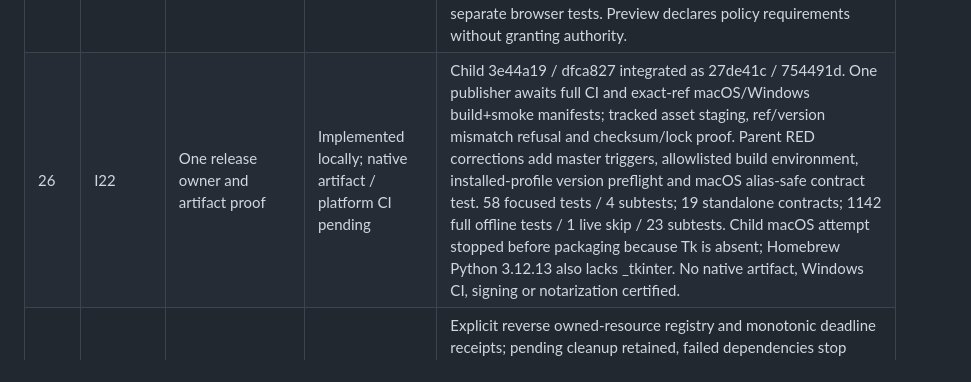
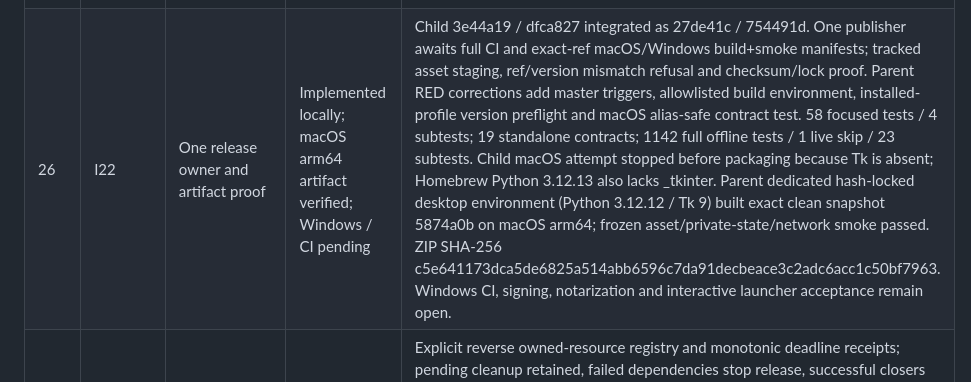
Before and after one commit to Reedtrullz/inebotten-discord, a Markdown page: docs/plans/2026-10-04-execution-status.md, the part around the change. Drawn GitHub-style.

Commit message:
docs(release): record verified macOS arm64 frozen artifact

```diff
--- a/docs/plans/2026-10-04-execution-status.md
+++ b/docs/plans/2026-10-04-execution-status.md
@@ -29,7 +29,7 @@ Execution authorized 4 October 2026. Local implementation, exact-head CI, extern
 | 23 | I17 | Provider-aware actionable readiness | Implemented locally | Child 13bb31b integrated as f632f4a. Six parent RED regressions corrected unsupported-provider aggregate, future/stale evidence, fallback transport attribution, stalled-scheduler false heartbeat and bridge-stream cleanup. Actual completed-checker progress / aware UTC; inherited AI/READY/port regressions repaired. 173 focused tests / 2 subtests; 1035 full offline tests / 1 live skip / 19 subtests; 40 separate browser tests. Minimal public health; authenticated redacted details; no live or recurring inference probes. |
 | 24 | I18 | Bounded logs and useful diagnostics | Implemented locally | Independently instrumented >2 MiB synthetic tail reads at most 8 KiB; total four-segment budget, write-time age cleanup, private modes and cooperating writer ownership. Filter/identity-bound cursors, authenticated no-store API, text-safe pause/follow, paging, copy and visible-page download. 75 focused tests; 1049 full offline tests / 1 live skip / 19 subtests before two final stdout/dedup probes; 41 separate browser tests. Audit and rotating application log policies remain separate; no private logs read. |
 | 25 | I19 | Typed command catalogue and non-dispatch routing preview | Implemented locally | Foundation 8b59bd5 adopted by actual monitor dispatch, bounded help and text-safe console reference. One binding per current intent; actual registered coroutine existence, payload refusal before dispatch, confidence/precedence unchanged, real-store preview bytes/revisions/policy unchanged, auth-code redaction and generated-reference parity. 172 focused tests / 17 subtests; 1041 full offline tests / 1 live skip / 19 subtests; 40 separate browser tests. Preview declares policy requirements without granting authority. |
-| 26 | I22 | One release owner and artifact proof | Implemented locally; native artifact / platform CI pending | Child 3e44a19 / dfca827 integrated as 27de41c / 754491d. One publisher awaits full CI and exact-ref macOS/Windows build+smoke manifests; tracked asset staging, ref/version mismatch refusal and checksum/lock proof. Parent RED corrections add master triggers, allowlisted build environment, installed-profile version preflight and macOS alias-safe contract test. 58 focused tests / 4 subtests; 19 standalone contracts; 1142 full offline tests / 1 live skip / 23 subtests. Child macOS attempt stopped before packaging because Tk is absent; Homebrew Python 3.12.13 also lacks _tkinter. No native artifact, Windows CI, signing or notarization certified. |
+| 26 | I22 | One release owner and artifact proof | Implemented locally; macOS arm64 artifact verified; Windows / CI pending | Child 3e44a19 / dfca827 integrated as 27de41c / 754491d. One publisher awaits full CI and exact-ref macOS/Windows build+smoke manifests; tracked asset staging, ref/version mismatch refusal and checksum/lock proof. Parent RED corrections add master triggers, allowlisted build environment, installed-profile version preflight and macOS alias-safe contract test. 58 focused tests / 4 subtests; 19 standalone contracts; 1142 full offline tests / 1 live skip / 23 subtests. Child macOS attempt stopped before packaging because Tk is absent; Homebrew Python 3.12.13 also lacks _tkinter. Parent dedicated hash-locked desktop environment (Python 3.12.12 / Tk 9) built exact clean snapshot 5874a0b on macOS arm64; frozen asset/private-state/network smoke passed. ZIP SHA-256 c5e641173dca5de6825a514abb6596c7da91decbeace3c2adc6acc1c50bf7963. Windows CI, signing, notarization and interactive launcher acceptance remain open. |
 | 27 | I24 | Owned resource shutdown and final counters | Implemented locally | Explicit reverse owned-resource registry and monotonic deadline receipts; pending cleanup retained, failed dependencies stop release, successful closers not repeated. Serialized off-loop final/periodic counter writes acknowledge successful cancellation, retain failed deltas for retry. Actual monitor/process composition, borrowed aurora, cancelled READY, idle HTTP and cancellation-resistant AI/background probes. 149 focused tests; 1062 full offline tests / 1 live skip / 19 subtests before two final composition/exit-status probes; 41 separate browser tests. Native thread termination and actual service shutdown not certified; search worker deadlines remain I30. |
 | 28 | I30 | Bounded cited research with optional extraction | Implemented locally | Shared 8-second research deadline, two zero-queue retained workers, hard-timeout SDK subprocesses with private homes/allowlisted environment and separate offline refusal. Typed source kinds and aware fetch dates; known-source paragraph citation guard and inert research/action separation. Opt-in public text subset pins validated DNS and refuses private redirects, unsafe types/compression/oversize; owns session cancellation and DNS workers. 82 focused tests / 2 subtests; 1088 full offline tests / 1 live skip / 19 subtests; 41 separate browser tests. Hash-matched Tavily and official aiohttp/DDGS/Google source review. No live research acceptance; frozen worker route remains I31. |
 | 29 | I14 | Complete self-only private memory exports | Implemented locally | Complete self-only UTF-8 JSON attachments in verified private DM or explicit private choice; 1 MiB byte refusal, no public fallback, attachment-bound deduplication, shared quotas, closed/recreated retry streams and authoritative delivery receipts. 1101 full offline tests / 1 live skip / 19 subtests; 44 separate browser tests. Combined browser run interrupted and excluded. No live account upload; Discord public limit documents disagree, conservative app cap documented. |
```
